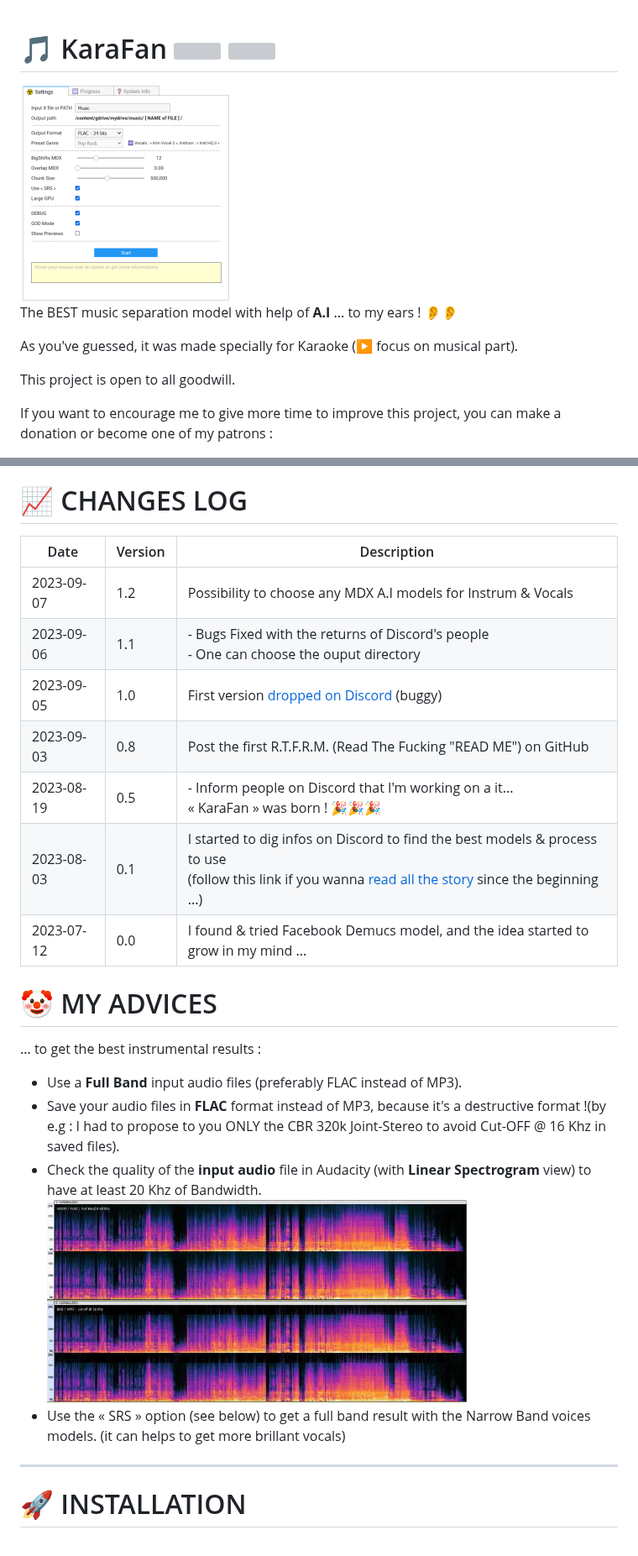
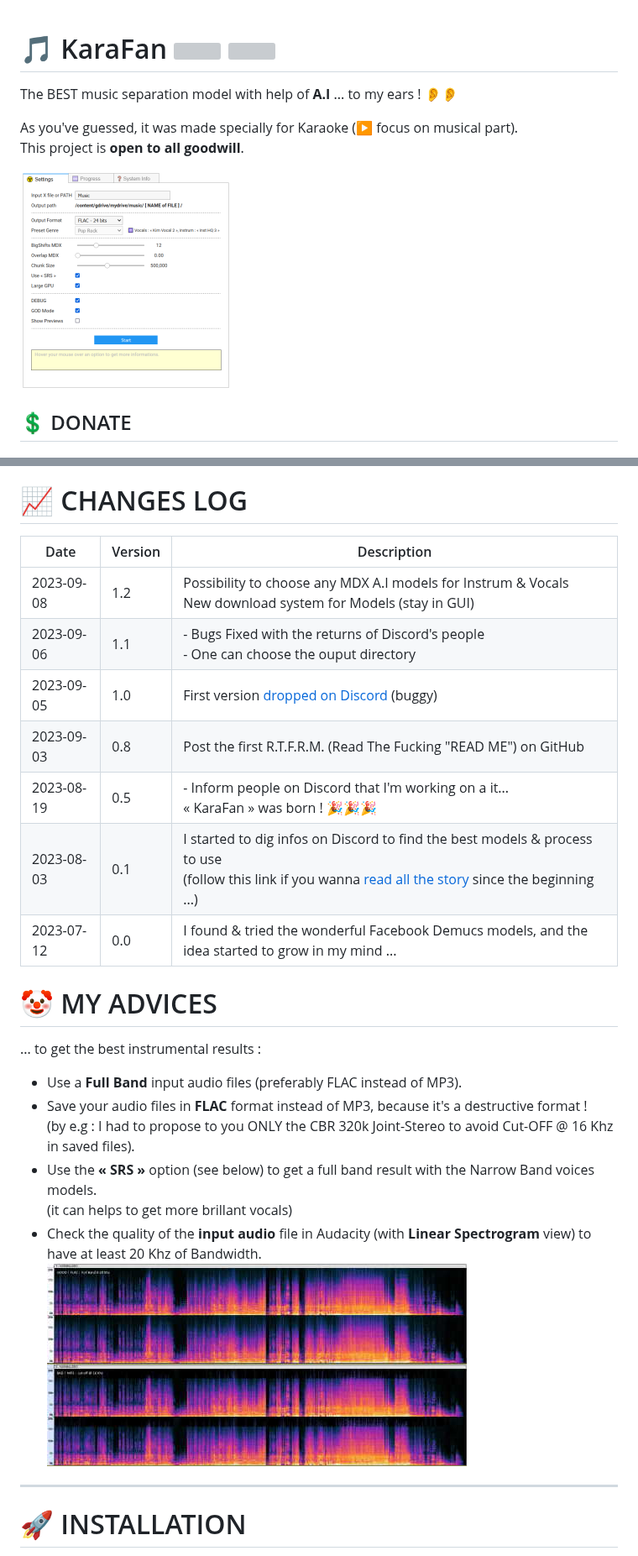
Before and after one commit to Captain-FLAM/KaraFan, a Markdown page: README.md, 2 parts joined by grey strips. Shown at 84% size. Drawn GitHub-style; grey boxes are pictures that could not be loaded.

```diff
--- a/README.md
+++ b/README.md
@@ -1,13 +1,11 @@
 # 🎵 KaraFan  [![](https://img.shields.io/github/stars/Captain-FLAM/KaraFan?color=ff0080&style=for-the-badge)](https://github.com/Captain-FLAM/KaraFan/stargazers) [![](https://img.shields.io/github/license/Captain-FLAM/KaraFan?style=for-the-badge)](https://github.com/Captain-FLAM/KaraFan/blob/master/LICENSE)
-
-<img src="images/KaraFan_mini.png" style="float:right" alt="KaraFan">
 
 The BEST music separation model with help of **A.I** ... to my ears ! 👂👂
 
 As you've guessed, it was made specially for Karaoke (▶️ focus on musical part).
+This project is **open to all goodwill**.
 
-This project is open to all goodwill.
+<a href="images/KaraFan.png"><img class="float-right" src="images/KaraFan_mini.png" alt="KaraFan"></a>
 
-If you want to encourage me to give more time to improve this project,
-you can make a donation or become one of my patrons :
+## 💲 DONATE
 
@@ -86,25 +92,27 @@ I also added a few tricks to improve the quality of the results.
 
 # 📈 CHANGES LOG
 
-| Date       | Version | Description                                                                                                                                                                                                                                       |
-| ---------- | ------- | ------------------------------------------------------------------------------------------------------------------------------------------------------------------------------------------------------------------------------------------------- |
-| 2023-09-07 | 1.2     | Possibility to choose any MDX A.I models for Instrum & Vocals                                                                                                                                                                                     |
-| 2023-09-06 | 1.1     | - Bugs Fixed with the returns of Discord's people<br />- One can choose the ouput directory                                                                                                                                                       |
-| 2023-09-05 | 1.0     | First version[ dropped on Discord](https://discord.com/channels/708579735583588363/887455924845944873/1148718029857890324) (buggy)                                                                                                                   |
-| 2023-09-03 | 0.8     | Post the first R.T.F.R.M. (Read The Fucking "READ ME") on GitHub                                                                                                                                                                                  |
-| 2023-08-19 | 0.5     | - Inform people on Discord that I'm working on a it...<br />« KaraFan » was born ! 🎉🎉🎉                                                                                                                                                       |
-| 2023-08-03 | 0.1     | I started to dig infos on Discord to find the best models & process to use<br />(follow this link if you wanna [read all the story](https://discord.com/channels/708579735583588363/887455924845944873/1136629816246935654) since the beginning ...) |
-| 2023-07-12 | 0.0     | I found & tried Facebook Demucs model, and the idea started to grow in my mind ...                                                                                                                                                                |
+| Date | Version | Description |
+| ---- | ------- | ----------- |
+| 2023-09-08 | 1.2 | Possibility to choose any MDX A.I models for Instrum & Vocals<br>New download system for Models (stay in GUI) |
+| 2023-09-06 | 1.1 | - Bugs Fixed with the returns of Discord's people<br />- One can choose the ouput directory |
+| 2023-09-05 | 1.0 | First version[ dropped on Discord](https://discord.com/channels/708579735583588363/887455924845944873/1148718029857890324) (buggy) |
+| 2023-09-03 | 0.8 | Post the first R.T.F.R.M. (Read The Fucking "READ ME") on GitHub |
+| 2023-08-19 | 0.5 | - Inform people on Discord that I'm working on a it...<br />« KaraFan » was born ! 🎉🎉🎉 |
+| 2023-08-03 | 0.1 | I started to dig infos on Discord to find the best models & process to use<br />(follow this link if you wanna [read all the story](https://discord.com/channels/708579735583588363/887455924845944873/1136629816246935654) since the beginning ...) |
+| 2023-07-12 | 0.0 | I found & tried the wonderful Facebook Demucs models, and the idea started to grow in my mind ... |
 
 # 🤡 MY ADVICES
 
 ... to get the best instrumental results :
 
 - Use a **Full Band** input audio files (preferably FLAC instead of MP3).
-- Save your audio files in **FLAC** format instead of MP3, because it's a destructive format !(by e.g : I had to propose to you ONLY the CBR 320k Joint-Stereo to avoid Cut-OFF @ 16 Khz in saved files).
-- Check the quality of the **input audio** file in Audacity (with **Linear Spectrogram** view) to have at least 20 Khz of Bandwidth.[![Audacity Spectrogram](images/Advice_Spectrogram_mini.jpg)](images/Advice_Spectrogram.jpg)
-- Use the « SRS » option (see below) to get a full band result with the Narrow Band voices models.
+- Save your audio files in **FLAC** format instead of MP3, because it's a destructive format !
+  (by e.g : I had to propose to you ONLY the CBR 320k Joint-Stereo to avoid Cut-OFF @ 16 Khz in saved files).
+- Use the **« SRS »** option (see below) to get a full band result with the Narrow Band voices models.
   (it can helps to get more brillant vocals)
+- Check the quality of the **input audio** file in Audacity (with **Linear Spectrogram** view) to have at least 20 Khz of Bandwidth.
+[![Audacity Spectrogram](images/Advice_Spectrogram_mini.jpg)](images/Advice_Spectrogram.jpg)
 
 ---
 
```
Also changed, not shown: other parts of README.md (+36 -24 lines), images/Bohemian_Rhapsody_MDX23C_D1581_vs_Kim_Vocal_2.png (added), 9 other files.
